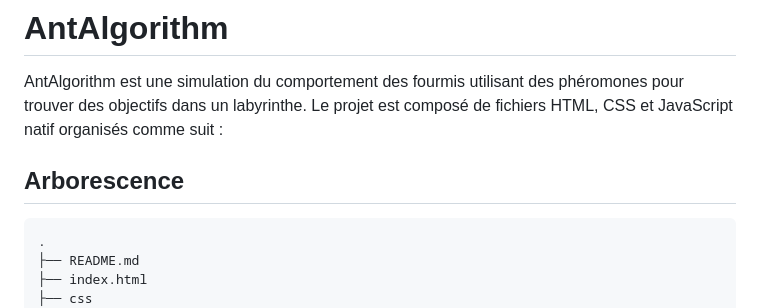
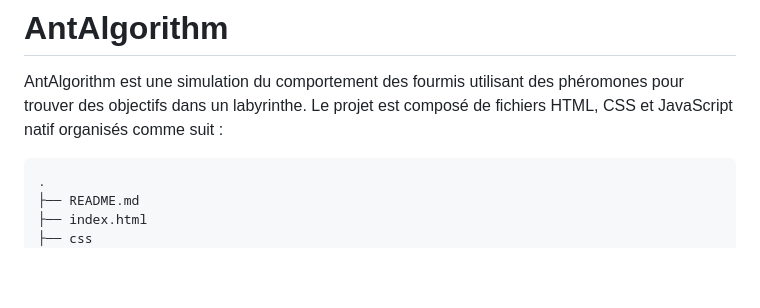
Before and after one commit to Sydnec/AntAlgorithm, a Markdown page: README.md, the part around the change. Drawn GitHub-style; blank space fills up the shorter version.

```diff
--- a/README.md
+++ b/README.md
@@ -1,8 +1,6 @@
 # AntAlgorithm
 
 AntAlgorithm est une simulation du comportement des fourmis utilisant des phéromones pour trouver des objectifs dans un labyrinthe. Le projet est composé de fichiers HTML, CSS et JavaScript natif organisés comme suit :
-
-## Arborescence
 
     .
     ├── README.md
```
